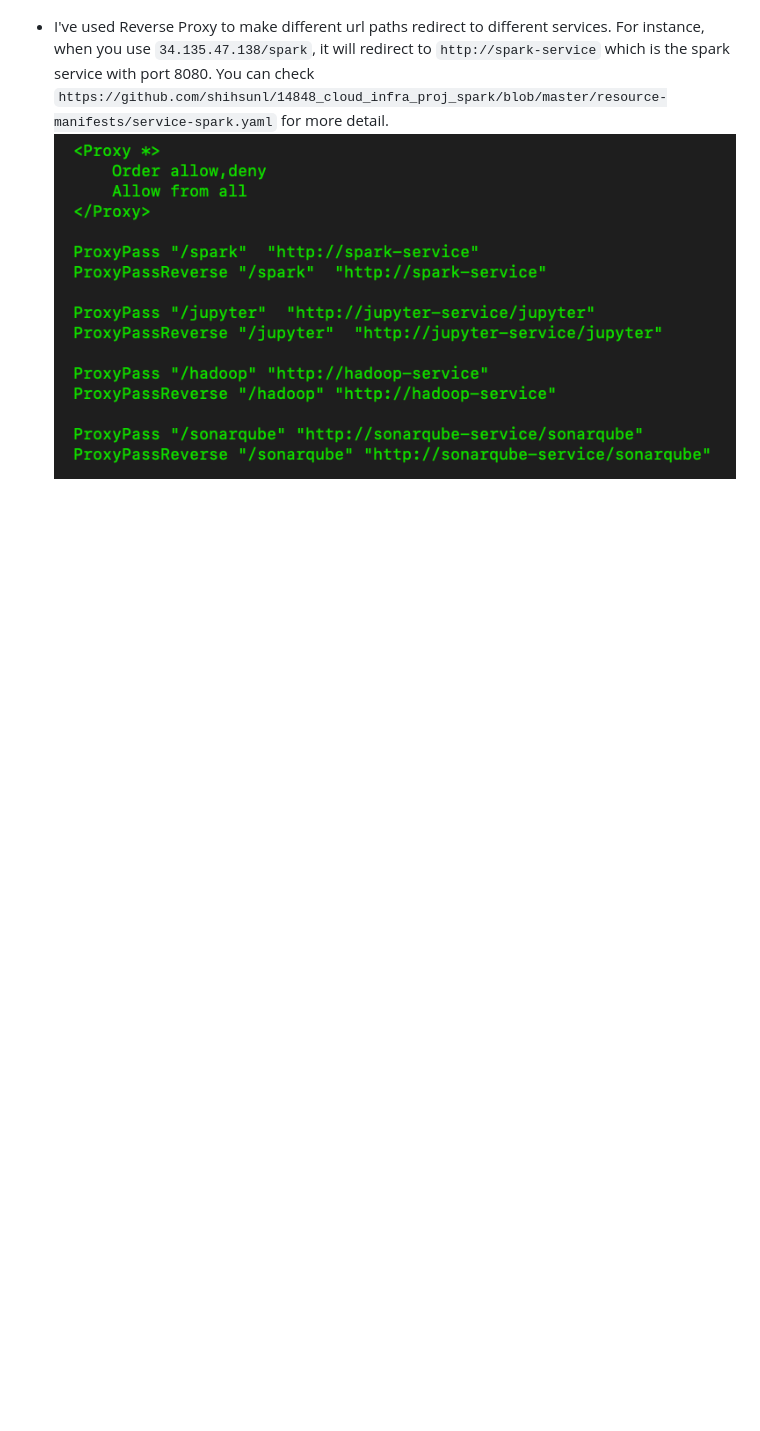
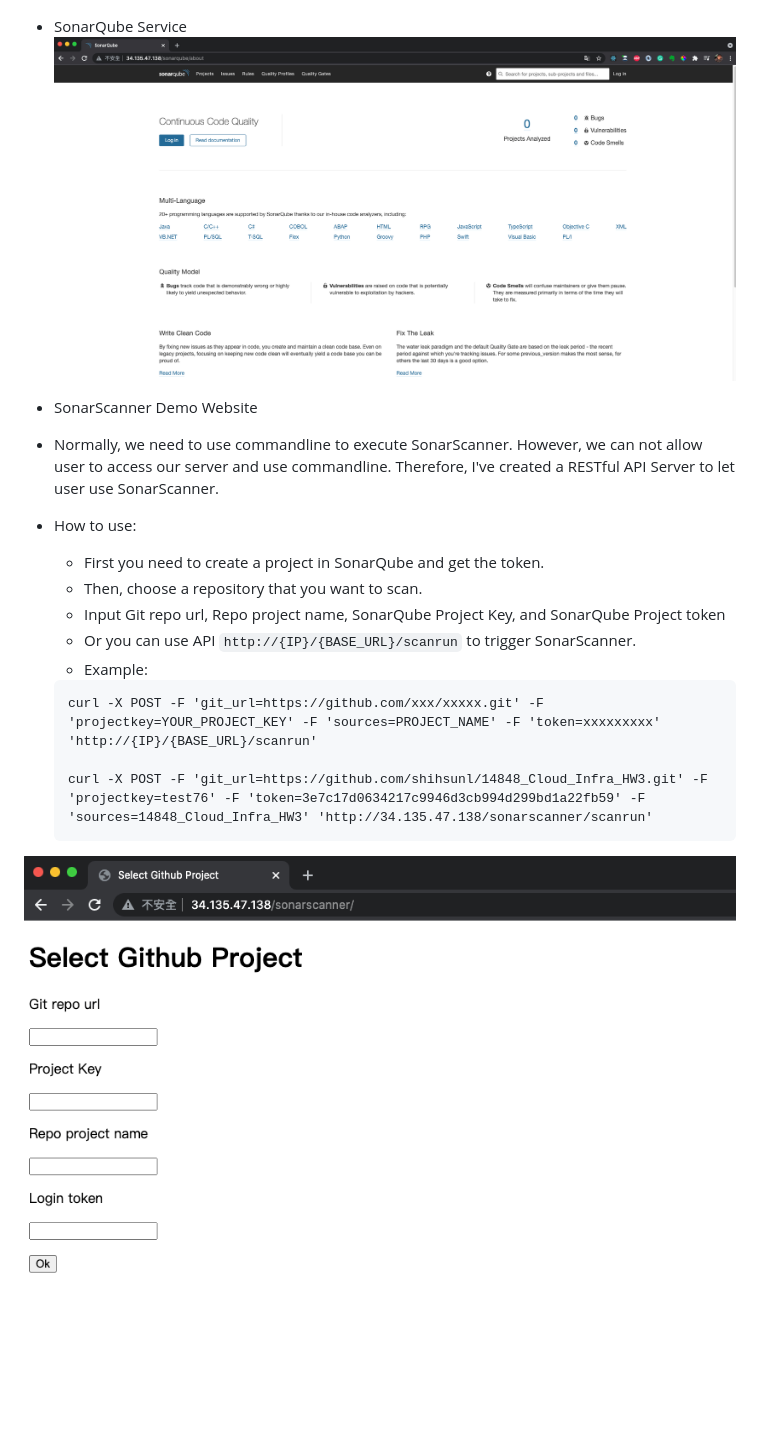
Before and after one commit to shihsunl/14848_cloud_infra_proj_driver, a Markdown page: README.md, the part around the change printed below. Drawn GitHub-style; pictures changed too: screenshot/sonarscanner.png (added); blank space fills up the shorter version.

Commit message:
doc: update README

````diff
--- a/README.md
+++ b/README.md
@@ -38,4 +41,18 @@ kubectl create -f service_main_driver_ssh-lb.yaml
 - Jupyter Service
 ![jupyter](screenshot/jupyter.png)
-- I've used Reverse Proxy to make different url paths redirect to different services. For instance, when you use `34.135.47.138/spark`, it will redirect to `http://spark-service` which is the spark service with port 8080. You can check `https://github.com/shihsunl/14848_cloud_infra_proj_spark/blob/master/resource-manifests/service-spark.yaml` for more detail.
-![reverse_proxy](screenshot/reverse_proxy.png)
+- SonarQube Service
+![sonarqube](screenshot/sonarqube.png)
+- SonarScanner Demo Website
+- Normally, we need to use commandline to execute SonarScanner. However, we can not allow user to access our server and use commandline. Therefore, I've created a RESTful API Server to let user use SonarScanner.
+- How to use:
+    - First you need to create a project in SonarQube and get the token.
+    - Then, choose a repository that you want to scan.
+    - Input Git repo url, Repo project name, SonarQube Project Key, and SonarQube Project token
+    - Or you can use API `http://{IP}/{BASE_URL}/scanrun` to trigger SonarScanner.
+    - Example:
+    ```
+    curl -X POST -F 'git_url=https://github.com/xxx/xxxxx.git' -F 'projectkey=YOUR_PROJECT_KEY' -F 'sources=PROJECT_NAME' -F 'token=xxxxxxxxx'  'http://{IP}/{BASE_URL}/scanrun'
+
+    curl -X POST -F 'git_url=https://github.com/shihsunl/14848_Cloud_Infra_HW3.git' -F 'projectkey=test76' -F 'token=3e7c17d0634217c9946d3cb994d299bd1a22fb59' -F 'sources=14848_Cloud_Infra_HW3' 'http://34.135.47.138/sonarscanner/scanrun'
+    ```
+![sonarscanner](screenshot/sonarscanner.png)
````
Also changed, not shown: other parts of README.md (+5 -2 lines), screenshot/sonarscanner_frontend.png (added).
